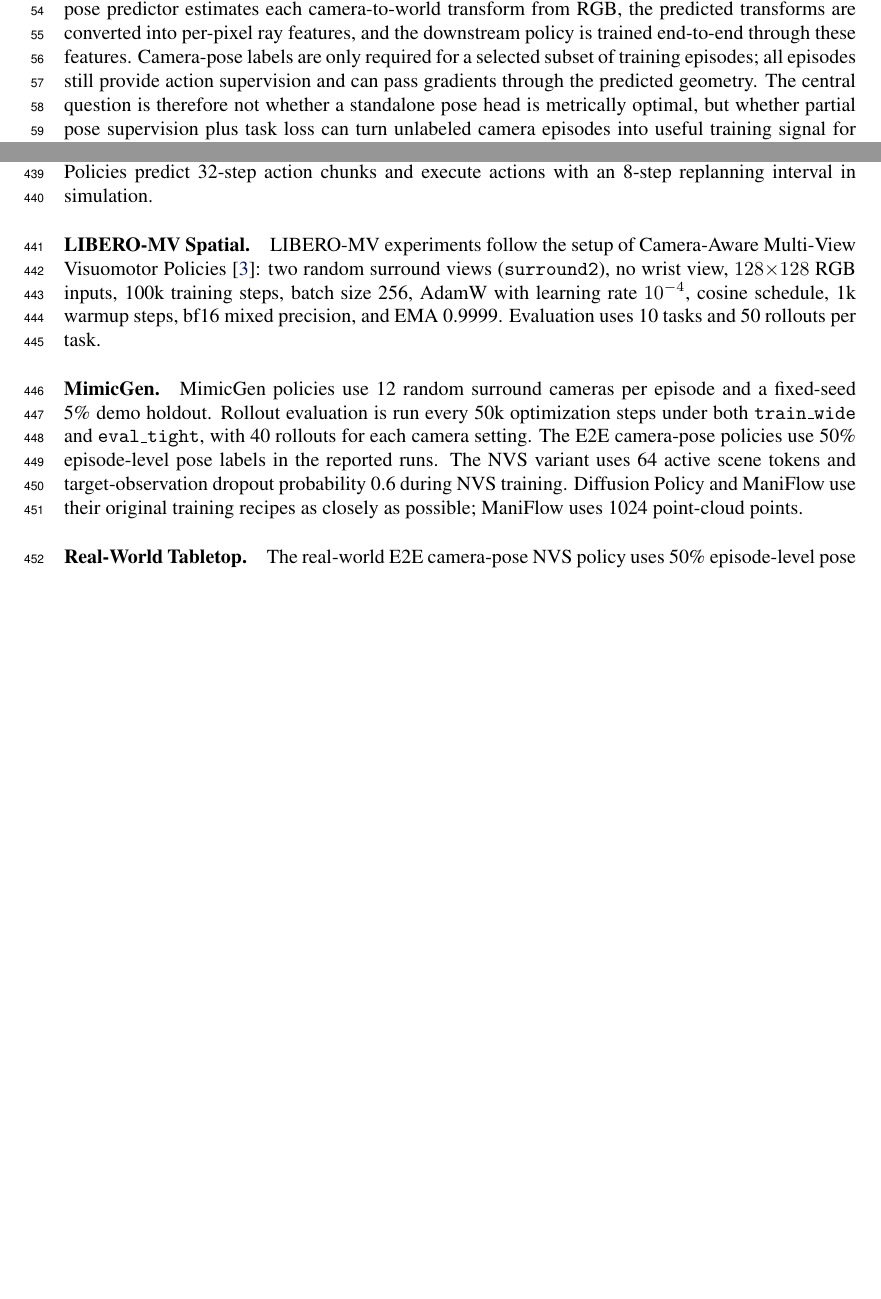
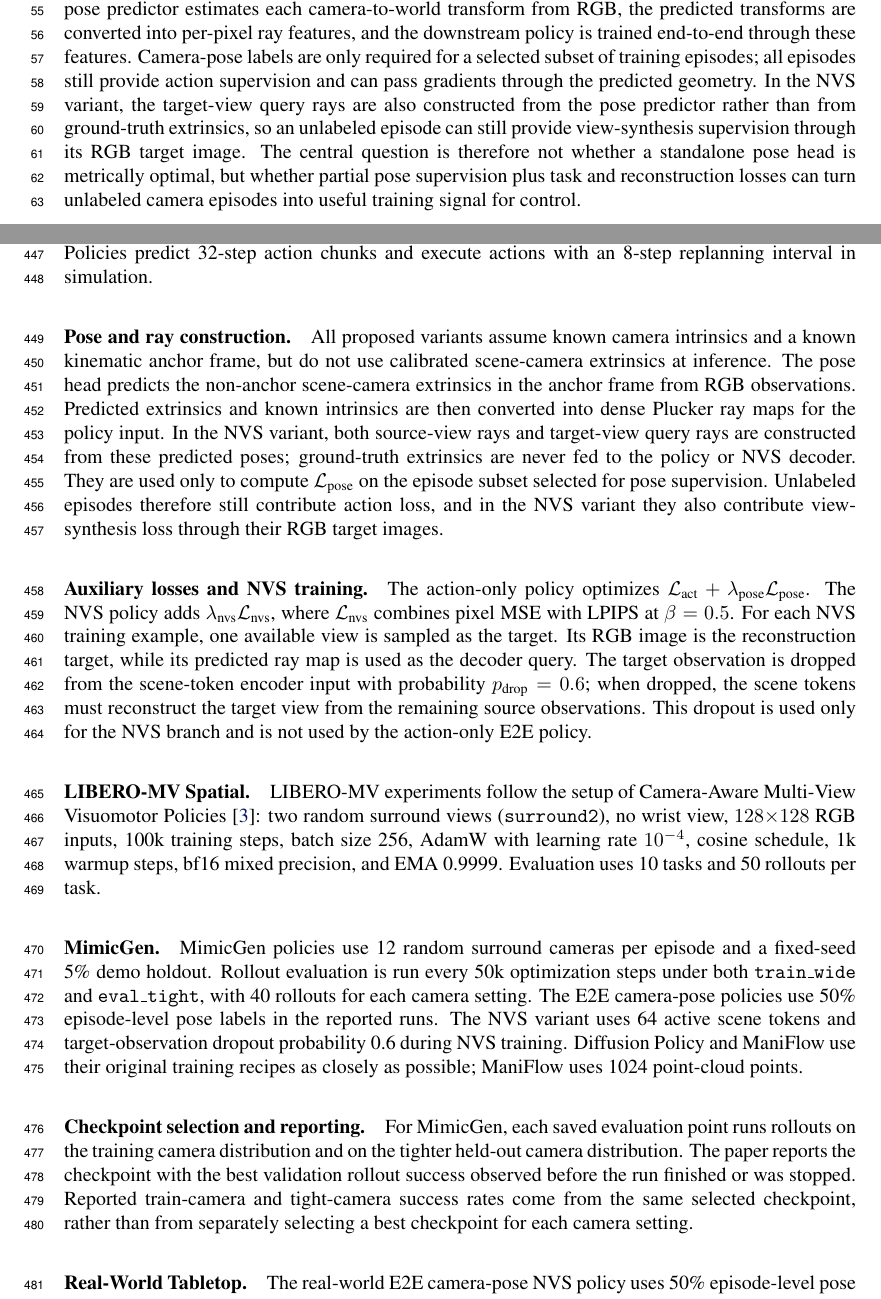
Before and after one commit to haibo-blip/learning-camera-geometry-corl, a LaTeX paper (main.tex, which reads sections/01_introduction.tex, sections/06_appendix.tex): two parts of pages 2 and 14 of 16, joined at a grey line, cut so that both start at the same text, the shorter picture padded with empty space. Compiled offline with pdfLaTeX.

Commit message:
Clarify predicted-pose NVS training details

```diff
--- a/sections/01_introduction.tex
+++ b/sections/01_introduction.tex
@@ -33,10 +33,13 @@ camera-to-world transform from RGB, the predicted transforms are converted into
 per-pixel ray features, and the downstream policy is trained end-to-end through
 these features.  Camera-pose labels are only required for a selected subset of
 training episodes; all episodes still provide action supervision and can pass
-gradients through the predicted geometry.  The central question is therefore not
+gradients through the predicted geometry.  In the NVS variant, the target-view
+query rays are also constructed from the pose predictor rather than from
+ground-truth extrinsics, so an unlabeled episode can still provide view-synthesis
+supervision through its RGB target image.  The central question is therefore not
 whether a standalone pose head is metrically optimal, but whether partial pose
-supervision plus task loss can turn unlabeled camera episodes into useful
-training signal for control.
+supervision plus task and reconstruction losses can turn unlabeled camera
+episodes into useful training signal for control.
 
 We study two model variants, summarized in Fig.~\ref{fig:pipeline}: an
 action-only camera-pose policy and an NVS-regularized policy.  Both predict
--- a/sections/06_appendix.tex
+++ b/sections/06_appendix.tex
@@ -4,6 +4,32 @@ components with hidden size 384, 6 transformer layers, 6 attention heads, and
 patch size 16.  The action expert is a flow-matching DiT with hidden size 384,
 8 layers, and 6 attention heads.  Policies predict 32-step action chunks and
 execute actions with an 8-step replanning interval in simulation.
+
+\paragraph{Pose and ray construction.}
+All proposed variants assume known camera intrinsics and a known kinematic
+anchor frame, but do not use calibrated scene-camera extrinsics at inference.
+The pose head predicts the non-anchor scene-camera extrinsics in the anchor
+frame from RGB observations.  Predicted extrinsics and known intrinsics are then
+converted into dense Plucker ray maps for the policy input.  In the NVS variant,
+both source-view rays and target-view query rays are constructed from these
+predicted poses; ground-truth extrinsics are never fed to the policy or NVS
+decoder.  They are used only to compute \(\mathcal{L}_{\text{pose}}\) on the
+episode subset selected for pose supervision.  Unlabeled episodes therefore
+still contribute action loss, and in the NVS variant they also contribute
+view-synthesis loss through their RGB target images.
+
+\paragraph{Auxiliary losses and NVS training.}
+The action-only policy optimizes \(\mathcal{L}_{\text{act}}+
+\lambda_{\text{pose}}\mathcal{L}_{\text{pose}}\).  The NVS policy adds
+\(\lambda_{\text{nvs}}\mathcal{L}_{\text{nvs}}\), where
+\(\mathcal{L}_{\text{nvs}}\) combines pixel MSE with LPIPS at \(\beta=0.5\).
+For each NVS training example, one available view is sampled as the target.  Its
+RGB image is the reconstruction target, while its predicted ray map is used as
+the decoder query.  The target observation is dropped from the scene-token
+encoder input with probability \(p_{\text{drop}}=0.6\); when dropped, the scene
+tokens must reconstruct the target view from the remaining source observations.
+This dropout is used only for the NVS branch and is not used by the
+action-only E2E policy.
 
 \paragraph{LIBERO-MV Spatial.}
 LIBERO-MV experiments follow the setup of Camera-Aware Multi-View Visuomotor
@@ -22,6 +48,14 @@ labels in the reported runs.  The NVS variant uses 64 active scene tokens and
 target-observation dropout probability 0.6 during NVS training.  Diffusion
 Policy and ManiFlow use their original training recipes as closely as possible;
 ManiFlow uses 1024 point-cloud points.
+
+\paragraph{Checkpoint selection and reporting.}
+For MimicGen, each saved evaluation point runs rollouts on the training camera
+distribution and on the tighter held-out camera distribution.  The paper reports
+the checkpoint with the best validation rollout success observed before the run
+finished or was stopped.  Reported train-camera and tight-camera success rates
+come from the same selected checkpoint, rather than from separately selecting a
+best checkpoint for each camera setting.
 
 \paragraph{Real-World Tabletop.}
 The real-world E2E camera-pose NVS policy uses 50\% episode-level pose labels
```
Also changed, not shown: main.tex (+2 -1 lines), sections/02_method.tex (+7 -4 lines), sections/03_experiments.tex (+9 -4 lines).
